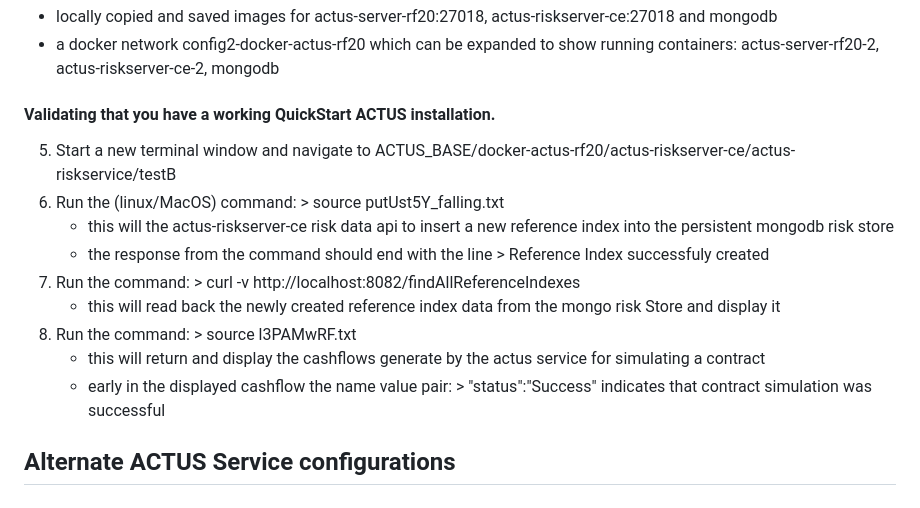
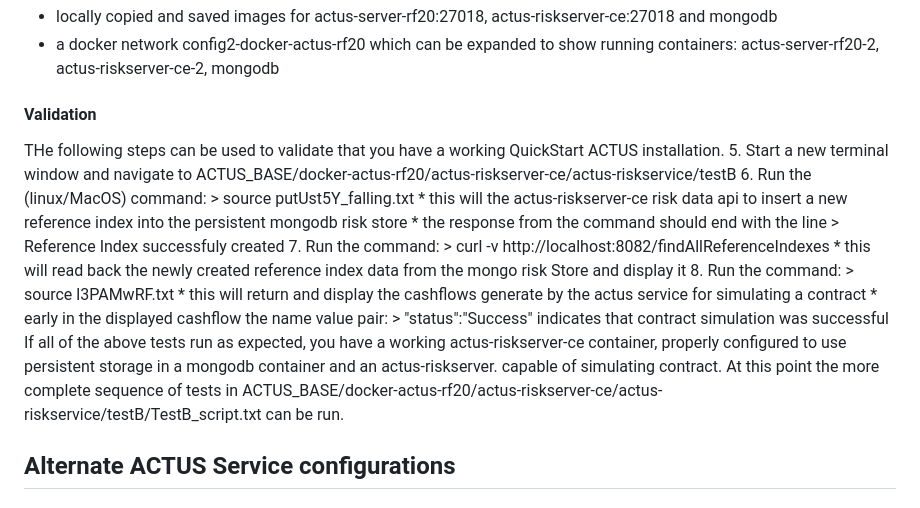
Before and after one commit to actusfrf/actus-docker-networks, a Markdown page: README.md, the part around the change. GitHub-like rendering.

```diff
--- a/README.md
+++ b/README.md
@@ -29,7 +29,8 @@ At this point if you have docker desktop installed - you should be able to see i
 *   locally copied and saved images for actus-server-rf20:27018, actus-riskserver-ce:27018 and mongodb
 *   a docker network config2-docker-actus-rf20 which can be expanded to show running containers: actus-server-rf20-2, actus-riskserver-ce-2, mongodb
 
-#### Validating that you have a working QuickStart ACTUS installation.
+#### Validation
+THe following steps can be used to validate that you have a working QuickStart ACTUS installation.
 5.  Start a new terminal window and navigate to ACTUS_BASE/docker-actus-rf20/actus-riskserver-ce/actus-riskservice/testB
 6.  Run the (linux/MacOS) command:   > source putUst5Y_falling.txt
     * this will the actus-riskserver-ce risk data api to insert a new reference index into the persistent mongodb risk store
@@ -40,6 +41,9 @@ At this point if you have docker desktop installed - you should be able to see i
     * this will return and display the cashflows generate by the actus service for simulating a contract
     * early in the displayed cashflow the name value pair:  > "status":"Success"
       indicates that contract simulation was successful
+If all of the above tests run as expected, you have a working actus-riskserver-ce container, properly configured to use
+persistent storage in a mongodb container and an actus-riskserver. capable of simulating contract. At this point the
+more complete sequence of tests in ACTUS_BASE/docker-actus-rf20/actus-riskserver-ce/actus-riskservice/testB/TestB_script.txt can be run.
 
 ## Alternate ACTUS Service configurations
 ### Using an already installed MongoDb service
```
